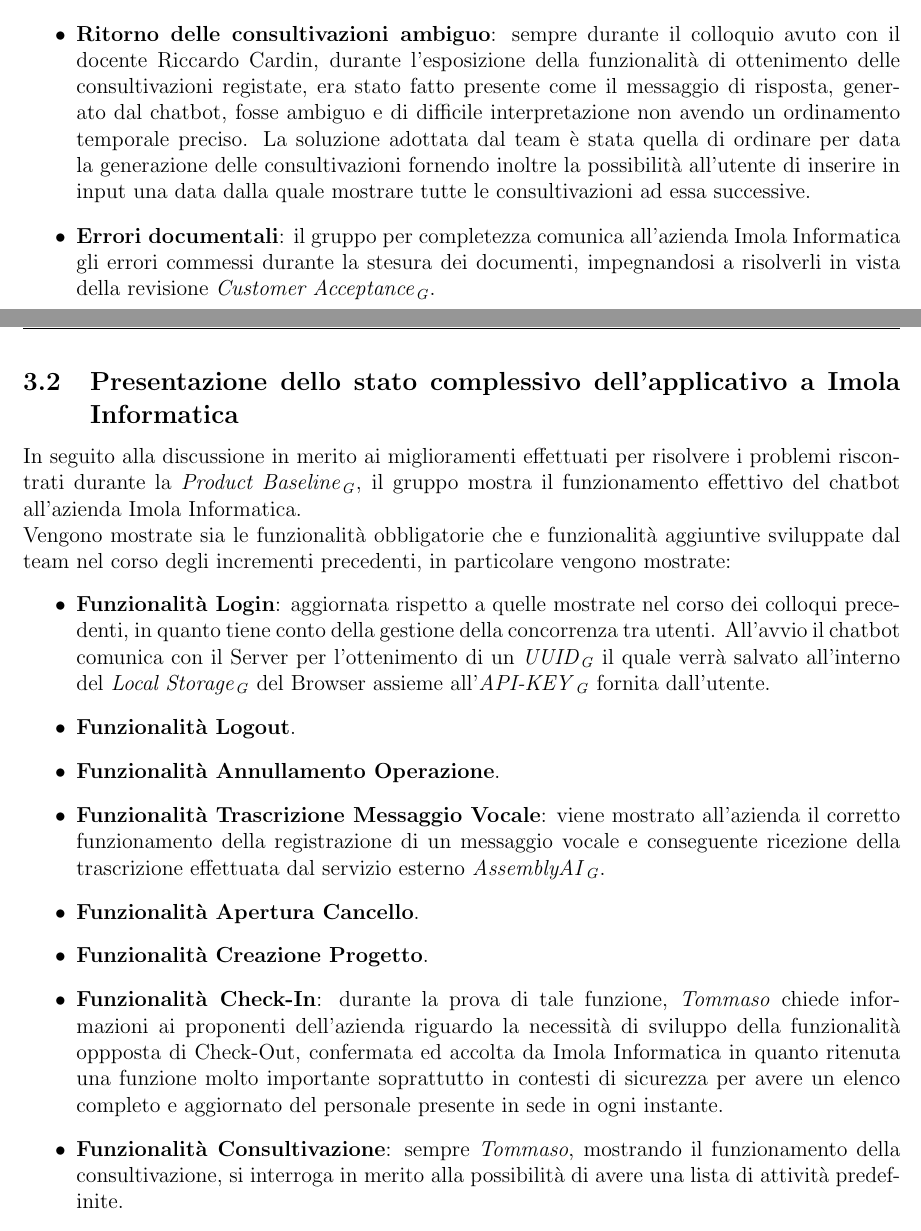
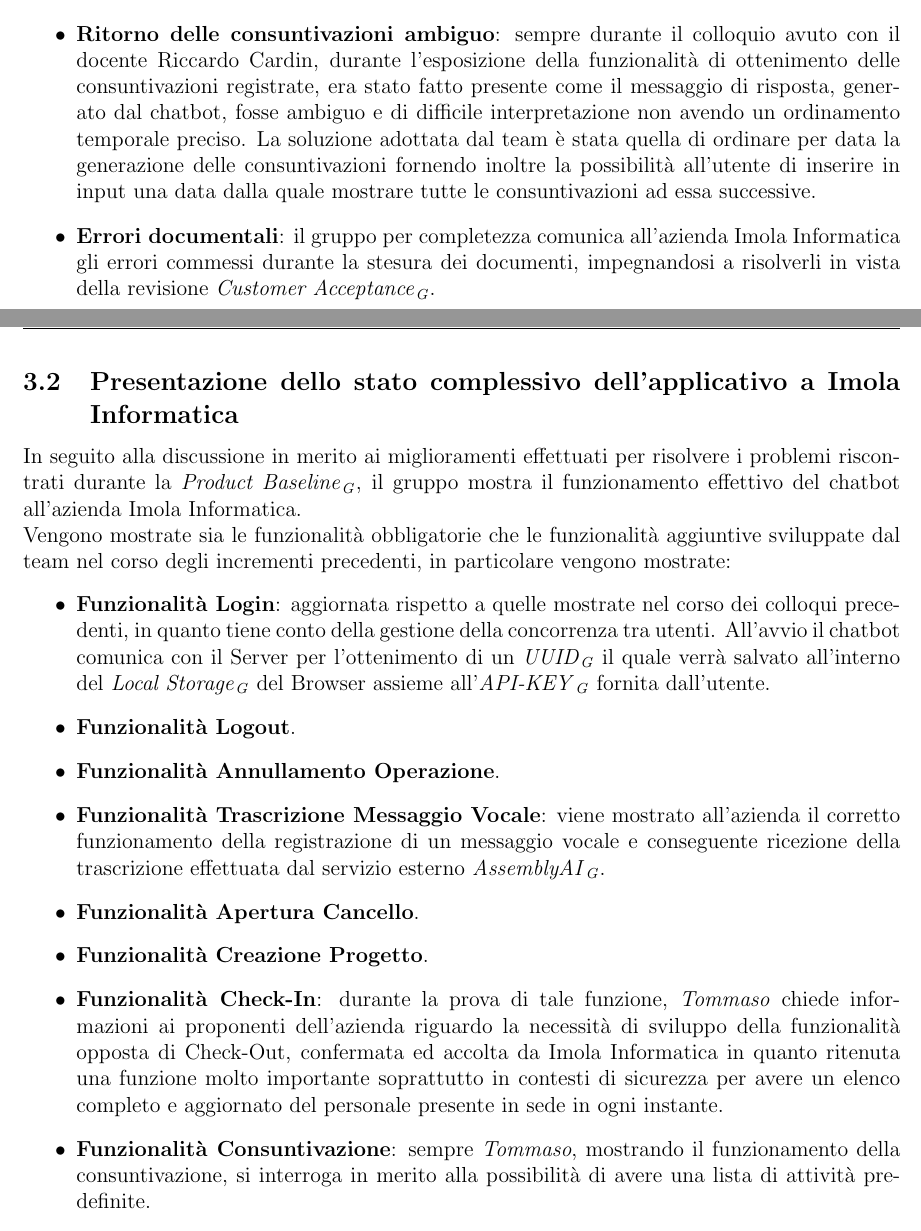
Before and after one commit to SwevenTeam/Documentazione, a LaTeX document (Esterni/VerbaleEsterno-2022-09-22/configuration.tex, which reads Esterni/VerbaleEsterno-2022-09-22/section/04_svolgimento.tex): two parts of pages 5 and 6 of 8, joined at a grey line, cut so that both start at the same text. Compiled offline with pdfLaTeX.

```diff
--- a/Esterni/VerbaleEsterno-2022-09-22/configuration.tex
+++ b/Esterni/VerbaleEsterno-2022-09-22/configuration.tex
@@ -1,6 +1,6 @@
 \newcommand{\docNome}{Verbale Esterno del 22-09-2022}     % NOME DEL DOCUMENTO, specificare se verbale interno o esterno
-\newcommand{\docVersione}{0.1.0}                 % INSERIRE VERSIONE IN FORMATO x.y.z
-\newcommand{\docStatus}{In Lavorazione}          % AGGIORNARE SOLO QUANDO APPROVATO
+\newcommand{\docVersione}{1.0.0}                 % INSERIRE VERSIONE IN FORMATO x.y.z
+\newcommand{\docStatus}{Approvato}          % AGGIORNARE SOLO QUANDO APPROVATO
 \newcommand{\docUso}{Esterno}                           % INTERNO O ESTERNO
 \newcommand{\docDestinatari}{
     Gruppo Sweven Team\\ %aggiungere altri con & Nome\\
--- a/Esterni/VerbaleEsterno-2022-09-22/section/04_svolgimento.tex
+++ b/Esterni/VerbaleEsterno-2022-09-22/section/04_svolgimento.tex
@@ -4,7 +4,7 @@
 Il discorso è stato incentrato principalmente sulle criticità riscontrate e di come il gruppo le abbia affrontate. In particolare, sono stati evidenziati i seguenti errori:
 \begin{itemize}
     \item \textbf{Doppio messaggio durante la procedura di Login}: durante il colloquio avuto con il docente \textit{Riccardo Cardin}, era stato fatto presente al gruppo la presenza della richiesta di inserimento di una \glossario{API-KEY} da parte del chatbot e conseguente messaggio di avvenuta autenticazione, entrambi mostrati in sequenza dopo che l'utente aveva salvato la propria \glossario{API-KEY}. Si tratta dunque di un errore logico da attribuirsi al cambiamento della gestione della procedura di login, in quanto non viene più avviata la richiesta di autenticazione da parte dell'utente ma il chatbot al suo avvio esegue autonomamente tale processo. Il team ha risolto questa problematica mostrando solamente il successo o insuccesso della richiesta di autenticazione.
-    \item \textbf{Ritorno delle consultivazioni ambiguo}: sempre durante il colloquio avuto con il docente Riccardo Cardin, durante l'esposizione della funzionalità di ottenimento delle consultivazioni registate, era stato fatto presente come il messaggio di risposta, generato dal chatbot, fosse ambiguo e di difficile interpretazione non avendo un ordinamento temporale preciso. La soluzione adottata dal team è stata quella di ordinare per data la generazione delle consultivazioni fornendo inoltre la possibilità all'utente di inserire in input una data dalla quale mostrare tutte le consultivazioni ad essa successive.
+    \item \textbf{Ritorno delle consuntivazioni ambiguo}: sempre durante il colloquio avuto con il docente Riccardo Cardin, durante l'esposizione della funzionalità di ottenimento delle consuntivazioni registrate, era stato fatto presente come il messaggio di risposta, generato dal chatbot, fosse ambiguo e di difficile interpretazione non avendo un ordinamento temporale preciso. La soluzione adottata dal team è stata quella di ordinare per data la generazione delle consuntivazioni fornendo inoltre la possibilità all'utente di inserire in input una data dalla quale mostrare tutte le consuntivazioni ad essa successive.
     \item \textbf{Errori documentali}: il gruppo per completezza comunica all'azienda Imola Informatica gli errori commessi durante la stesura dei documenti, impegnandosi a risolverli in vista della revisione \glossario{Customer Acceptance}.
 \end{itemize}
 
@@ -12,7 +12,7 @@
 \subsection{Presentazione dello stato complessivo     dell'applicativo a Imola Informatica}
 In seguito alla discussione in merito ai miglioramenti effettuati per risolvere i problemi riscontrati durante la \glossario{Product Baseline},
 il gruppo mostra il funzionamento effettivo del chatbot all'azienda Imola Informatica. \\
-Vengono mostrate sia le funzionalità obbligatorie che e funzionalità aggiuntive sviluppate dal team nel corso degli incrementi precedenti,
+Vengono mostrate sia le funzionalità obbligatorie che le funzionalità aggiuntive sviluppate dal team nel corso degli incrementi precedenti,
 in particolare vengono mostrate:
 \begin{itemize}
     \item \textbf{Funzionalità Login}: aggiornata rispetto a quelle mostrate nel corso dei colloqui precedenti, in quanto tiene conto della gestione della concorrenza tra utenti. All'avvio il chatbot comunica con il Server per l'ottenimento di un \glossario{UUID} il quale verrà salvato all'interno del \glossario{Local Storage} del Browser assieme all'\glossario{API-KEY} fornita dall'utente.
@@ -22,6 +22,6 @@
     \item \textbf{Funzionalità Apertura Cancello}.
     \item \textbf{Funzionalità Creazione Progetto}.
     \item \textbf{Funzionalità Check-In}: durante la prova di tale funzione, \textit{Tommaso} chiede informazioni ai proponenti dell'azienda riguardo la necessità
-    di sviluppo della funzionalità oppposta di Check-Out, confermata ed accolta da Imola Informatica in quanto ritenuta una funzione molto importante soprattutto in contesti di sicurezza per avere un elenco completo e aggiornato del personale presente in sede in ogni instante.
-    \item \textbf{Funzionalità Consultivazione}: sempre \textit{Tommaso}, mostrando il funzionamento della consultivazione, si interroga in merito alla possibilità di avere una lista di attività predefinite.
+    di sviluppo della funzionalità opposta di Check-Out, confermata ed accolta da Imola Informatica in quanto ritenuta una funzione molto importante soprattutto in contesti di sicurezza per avere un elenco completo e aggiornato del personale presente in sede in ogni instante.
+    \item \textbf{Funzionalità Consuntivazione}: sempre \textit{Tommaso}, mostrando il funzionamento della consuntivazione, si interroga in merito alla possibilità di avere una lista di attività predefinite.
 \end{itemize}
```
Also changed, not shown: Esterni/VerbaleEsterno-2022-09-22/section/02_diario_modifiche.tex (+1 -1 lines), Esterni/VerbaleEsterno-2022-09-22/VerbaleEsterno-2022-09-22.pdf, Esterni/VerbaleEsterno-2022-09-22/section/04_svolgimento.tex (4 more changed lines).
